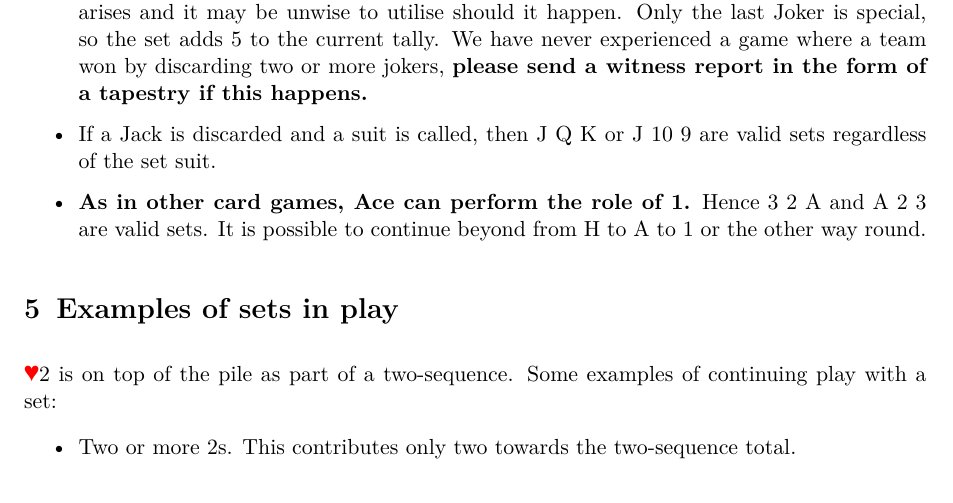
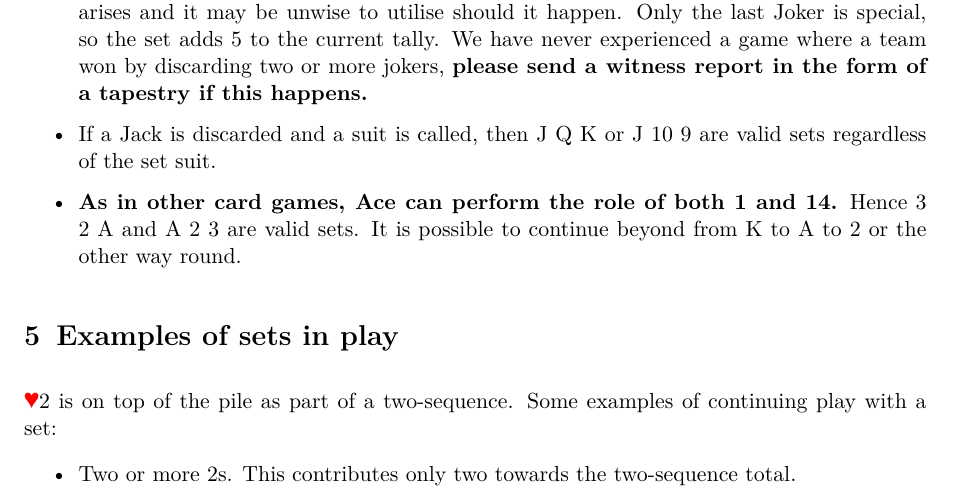
Before and after one commit to goedel-gang/manipesto, a LaTeX document (manipesto.tex): part of page 4 of 5, cut so that both start at the same text. Compiled offline with pdfLaTeX.

Commit message:
Clarifications regarding ace sets

```diff
--- a/manipesto.tex
+++ b/manipesto.tex
@@ -246,9 +246,9 @@
         form of a tapestry if this happens.}
   \item If a Jack is discarded and a suit is called, then J Q K or J 10 9 are
         valid sets regardless of the set suit.
-  \item \emph{As in other card games, Ace can perform the role of 1.} Hence 3 2
-        A and A 2 3 are valid sets. It is possible to continue beyond from H to
-        A to 1 or the other way round.
+  \item \emph{As in other card games, Ace can perform the role of both 1 and
+        14.} Hence 3 2 A and A 2 3 are valid sets. It is possible to continue
+        beyond from K to A to 2 or the other way round.
  \end{itemize}
 
  \section{Examples of sets in play}
```
Also changed, not shown: manipesto.pdf.
